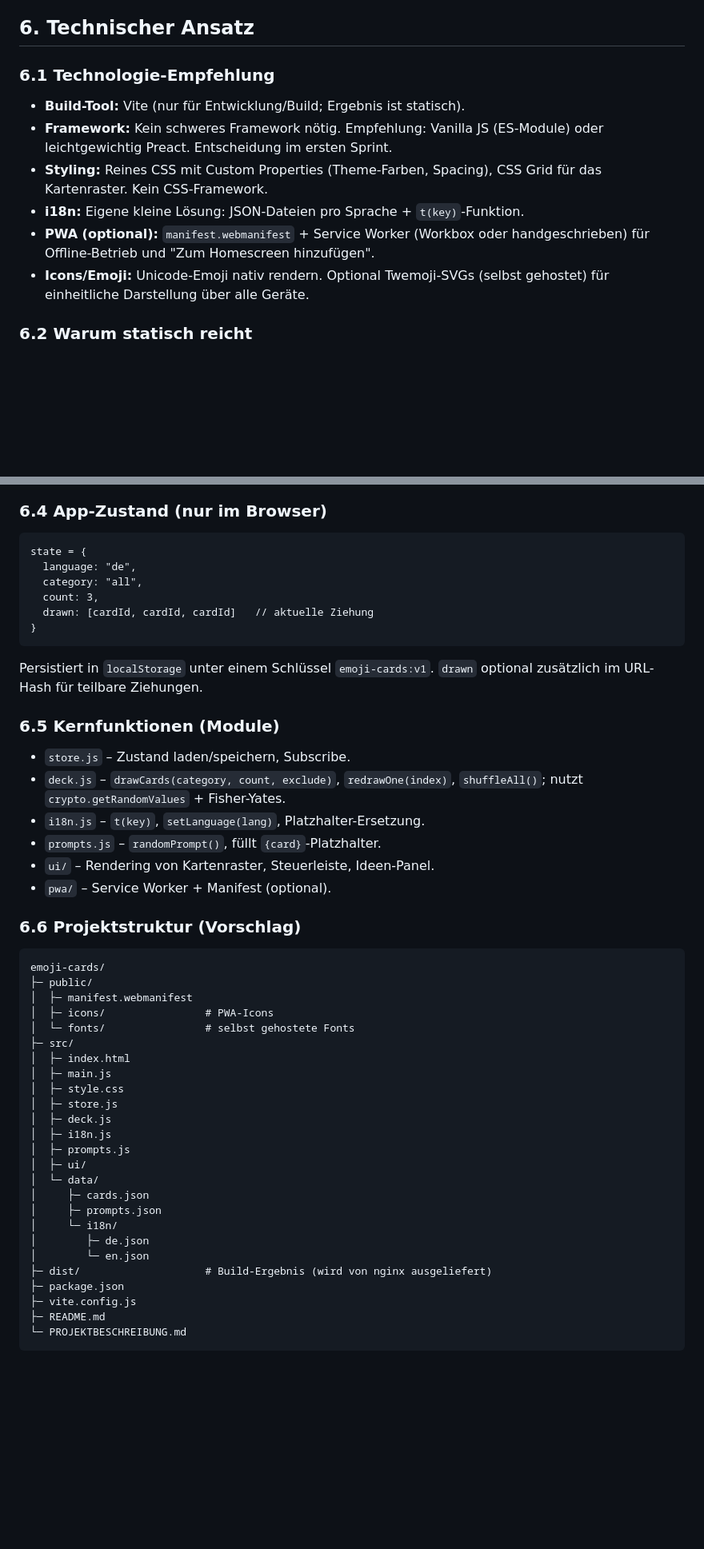
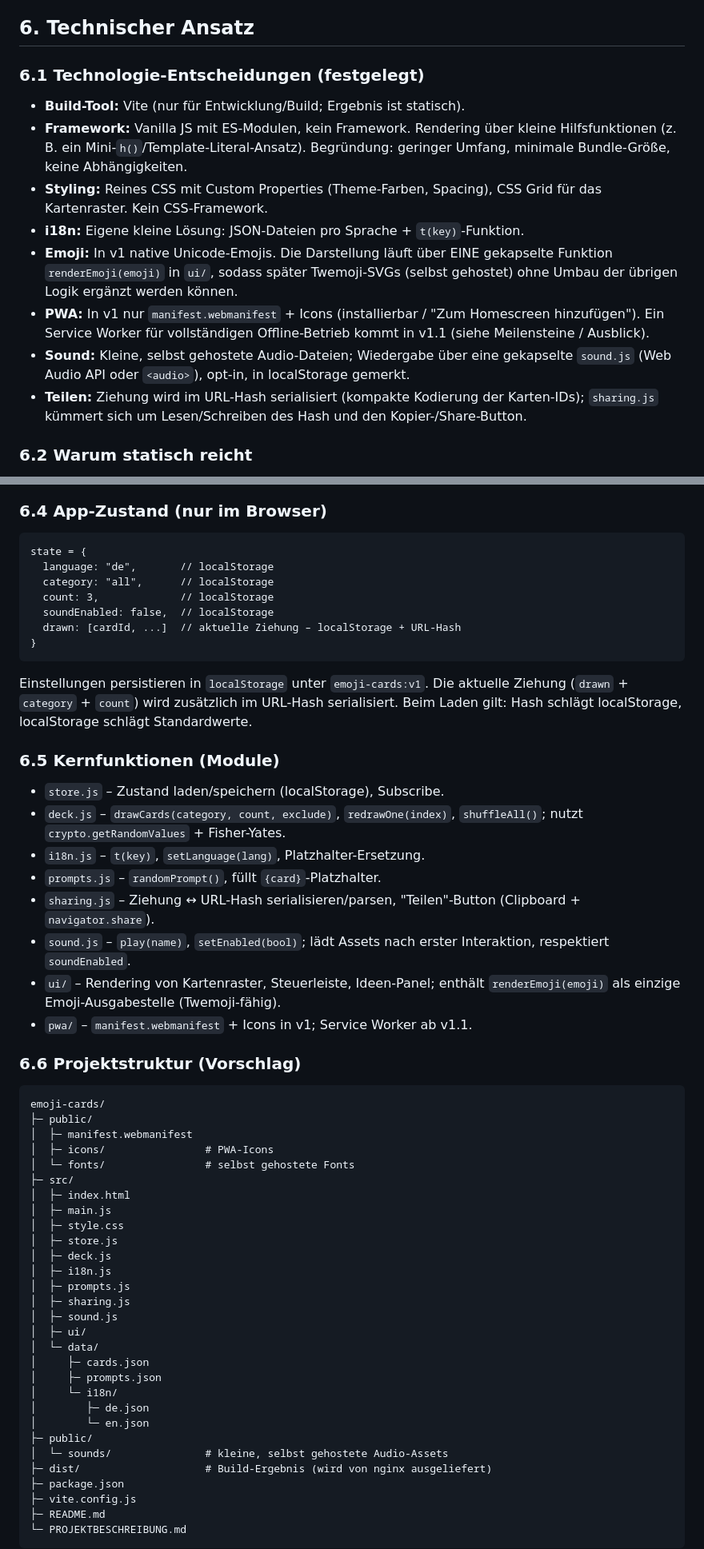
Before and after one commit to dasistdaniel/StoryMoji, a Markdown page: PROJEKTBESCHREIBUNG.md, 2 parts joined by grey strips. Shown at 80% size. Drawn GitHub-style; blank space fills up the shorter version.

````diff
--- a/PROJEKTBESCHREIBUNG.md
+++ b/PROJEKTBESCHREIBUNG.md
@@ -131,17 +150,26 @@ Primärer Anwendungsfall: Vater/Mutter + Kind (6 Jahre) am Handy oder PC.
 
 ## 6. Technischer Ansatz
 
-### 6.1 Technologie-Empfehlung
+### 6.1 Technologie-Entscheidungen (festgelegt)
 - **Build-Tool:** Vite (nur für Entwicklung/Build; Ergebnis ist statisch).
-- **Framework:** Kein schweres Framework nötig. Empfehlung: Vanilla JS
-  (ES-Module) oder leichtgewichtig Preact. Entscheidung im ersten Sprint.
+- **Framework:** Vanilla JS mit ES-Modulen, kein Framework. Rendering über
+  kleine Hilfsfunktionen (z. B. ein Mini-`h()`/Template-Literal-Ansatz).
+  Begründung: geringer Umfang, minimale Bundle-Größe, keine Abhängigkeiten.
 - **Styling:** Reines CSS mit Custom Properties (Theme-Farben, Spacing),
   CSS Grid für das Kartenraster. Kein CSS-Framework.
 - **i18n:** Eigene kleine Lösung: JSON-Dateien pro Sprache + `t(key)`-Funktion.
-- **PWA (optional):** `manifest.webmanifest` + Service Worker (Workbox oder
-  handgeschrieben) für Offline-Betrieb und "Zum Homescreen hinzufügen".
-- **Icons/Emoji:** Unicode-Emoji nativ rendern. Optional Twemoji-SVGs
-  (selbst gehostet) für einheitliche Darstellung über alle Geräte.
+- **Emoji:** In v1 native Unicode-Emojis. Die Darstellung läuft über EINE
+  gekapselte Funktion `renderEmoji(emoji)` in `ui/`, sodass später Twemoji-SVGs
+  (selbst gehostet) ohne Umbau der übrigen Logik ergänzt werden können.
+- **PWA:** In v1 nur `manifest.webmanifest` + Icons (installierbar / "Zum
+  Homescreen hinzufügen"). Ein Service Worker für vollständigen Offline-Betrieb
+  kommt in v1.1 (siehe Meilensteine / Ausblick).
+- **Sound:** Kleine, selbst gehostete Audio-Dateien; Wiedergabe über eine
+  gekapselte `sound.js` (Web Audio API oder `<audio>`), opt-in, in localStorage
+  gemerkt.
+- **Teilen:** Ziehung wird im URL-Hash serialisiert (kompakte Kodierung der
+  Karten-IDs); `sharing.js` kümmert sich um Lesen/Schreiben des Hash und den
+  Kopier-/Share-Button.
 
 ### 6.2 Warum statisch reicht
 Alle Logik (Zufall, Ziehen, Mischen, i18n, Ideen) läuft im Browser. Die
@@ -197,25 +225,33 @@ Zustand zwischen Nutzern, daher kein Server, keine DB.
 
 ```
 state = {
-  language: "de",
-  category: "all",
-  count: 3,
-  drawn: [cardId, cardId, cardId]   // aktuelle Ziehung
+  language: "de",       // localStorage
+  category: "all",      // localStorage
+  count: 3,             // localStorage
+  soundEnabled: false,  // localStorage
+  drawn: [cardId, ...]  // aktuelle Ziehung – localStorage + URL-Hash
 }
 ```
 
-Persistiert in `localStorage` unter einem Schlüssel `emoji-cards:v1`.
-`drawn` optional zusätzlich im URL-Hash für teilbare Ziehungen.
+Einstellungen persistieren in `localStorage` unter `emoji-cards:v1`.
+Die aktuelle Ziehung (`drawn` + `category` + `count`) wird zusätzlich im
+URL-Hash serialisiert. Beim Laden gilt: Hash schlägt localStorage, localStorage
+schlägt Standardwerte.
 
 ### 6.5 Kernfunktionen (Module)
 
-- `store.js` – Zustand laden/speichern, Subscribe.
+- `store.js` – Zustand laden/speichern (localStorage), Subscribe.
 - `deck.js` – `drawCards(category, count, exclude)`, `redrawOne(index)`,
   `shuffleAll()`; nutzt `crypto.getRandomValues` + Fisher-Yates.
 - `i18n.js` – `t(key)`, `setLanguage(lang)`, Platzhalter-Ersetzung.
 - `prompts.js` – `randomPrompt()`, füllt `{card}`-Platzhalter.
-- `ui/` – Rendering von Kartenraster, Steuerleiste, Ideen-Panel.
-- `pwa/` – Service Worker + Manifest (optional).
+- `sharing.js` – Ziehung ↔ URL-Hash serialisieren/parsen, "Teilen"-Button
+  (Clipboard + `navigator.share`).
+- `sound.js` – `play(name)`, `setEnabled(bool)`; lädt Assets nach erster
+  Interaktion, respektiert `soundEnabled`.
+- `ui/` – Rendering von Kartenraster, Steuerleiste, Ideen-Panel; enthält
+  `renderEmoji(emoji)` als einzige Emoji-Ausgabestelle (Twemoji-fähig).
+- `pwa/` – `manifest.webmanifest` + Icons in v1; Service Worker ab v1.1.
 
 ### 6.6 Projektstruktur (Vorschlag)
 
@@ -233,6 +269,8 @@ emoji-cards/
 │  ├─ deck.js
 │  ├─ i18n.js
 │  ├─ prompts.js
+│  ├─ sharing.js
+│  ├─ sound.js
 │  ├─ ui/
 │  └─ data/
 │     ├─ cards.json
@@ -240,6 +278,8 @@ emoji-cards/
 │     └─ i18n/
 │        ├─ de.json
 │        └─ en.json
+├─ public/
+│  └─ sounds/               # kleine, selbst gehostete Audio-Assets
 ├─ dist/                    # Build-Ergebnis (wird von nginx ausgeliefert)
 ├─ package.json
 ├─ vite.config.js
````
Also changed, not shown: other parts of PROJEKTBESCHREIBUNG.md (+61 -23 lines).
